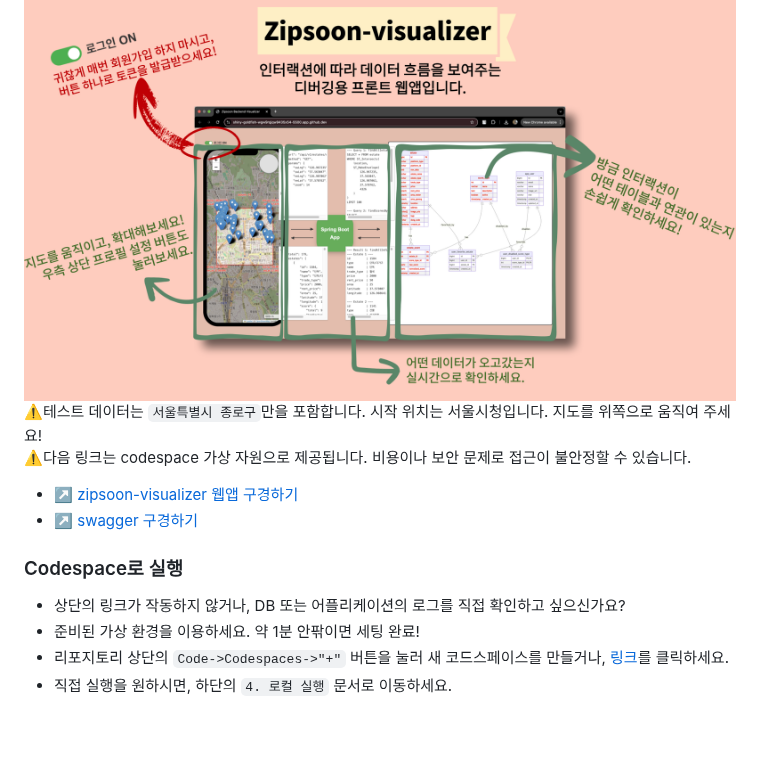
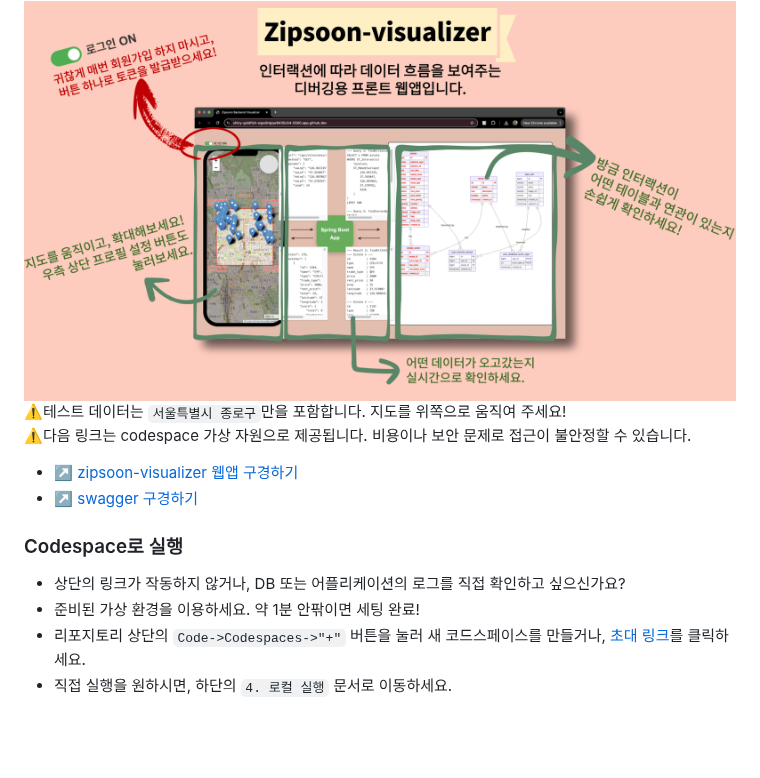
Before and after one commit to f-lab-edu/zipsoon, a Markdown page: README.md, the part around the change. Drawn GitHub-style.

```diff
--- a/README.md
+++ b/README.md
@@ -9,9 +9,8 @@ Zipsoon은 사용자의 설정에 따라 부동산 매물에 점수를 매겨주
 
 <img src="/assets/images/zipsoon-visualizer.png" alt="zipsoon-visualizer">
 
-⚠️테스트 데이터는 `서울특별시 종로구`만을 포함합니다. 시작 위치는 서울시청입니다. 지도를 위쪽으로 움직여 주세요!<br>
+⚠️테스트 데이터는 `서울특별시 종로구`만을 포함합니다. 지도를 위쪽으로 움직여 주세요!<br>
 ⚠️다음 링크는 codespace 가상 자원으로 제공됩니다. 비용이나 보안 문제로 접근이 불안정할 수 있습니다.
-
 
 - [↗️ zipsoon-visualizer 웹앱 구경하기](https://shiny-goldfish-wgw9rqjqw9435x54-5500.app.github.dev/)
 - [↗️ swagger 구경하기](https://shiny-goldfish-wgw9rqjqw9435x54-8080.app.github.dev/swagger-ui/index.html)
@@ -19,7 +18,7 @@ Zipsoon은 사용자의 설정에 따라 부동산 매물에 점수를 매겨주
 ### Codespace로 실행
 - 상단의 링크가 작동하지 않거나, DB 또는 어플리케이션의 로그를 직접 확인하고 싶으신가요?
 - 준비된 가상 환경을 이용하세요. 약 1분 안팎이면 세팅 완료!
-- 리포지토리 상단의 `Code->Codespaces->"+"` 버튼을 눌러 새 코드스페이스를 만들거나, [링크](https://codespaces.new/f-lab-edu/zipsoon?quickstart=1)를 클릭하세요.
+- 리포지토리 상단의 `Code->Codespaces->"+"` 버튼을 눌러 새 코드스페이스를 만들거나, [초대 링크](https://codespaces.new/f-lab-edu/zipsoon?quickstart=1)를 클릭하세요.
 - 직접 실행을 원하시면, 하단의 `4. 로컬 실행` 문서로 이동하세요.
 
 <br><br>
```
